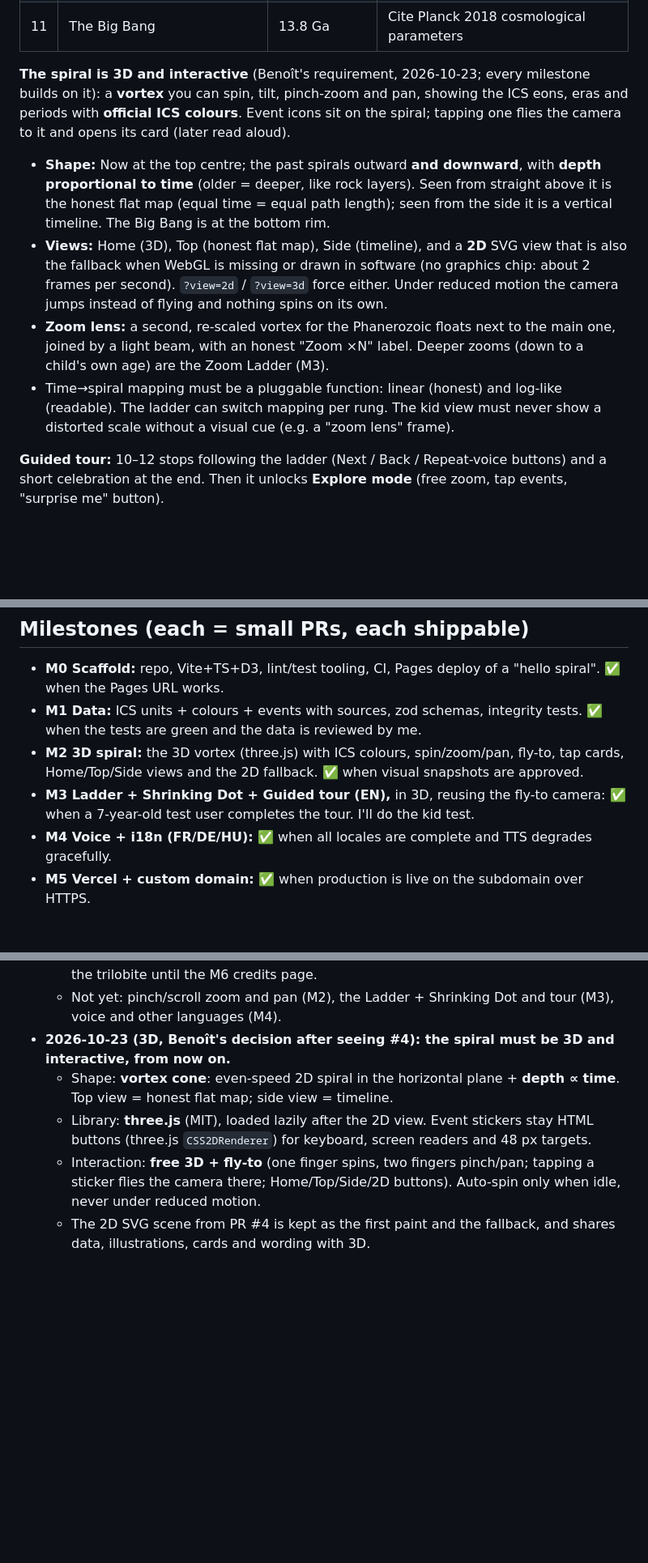
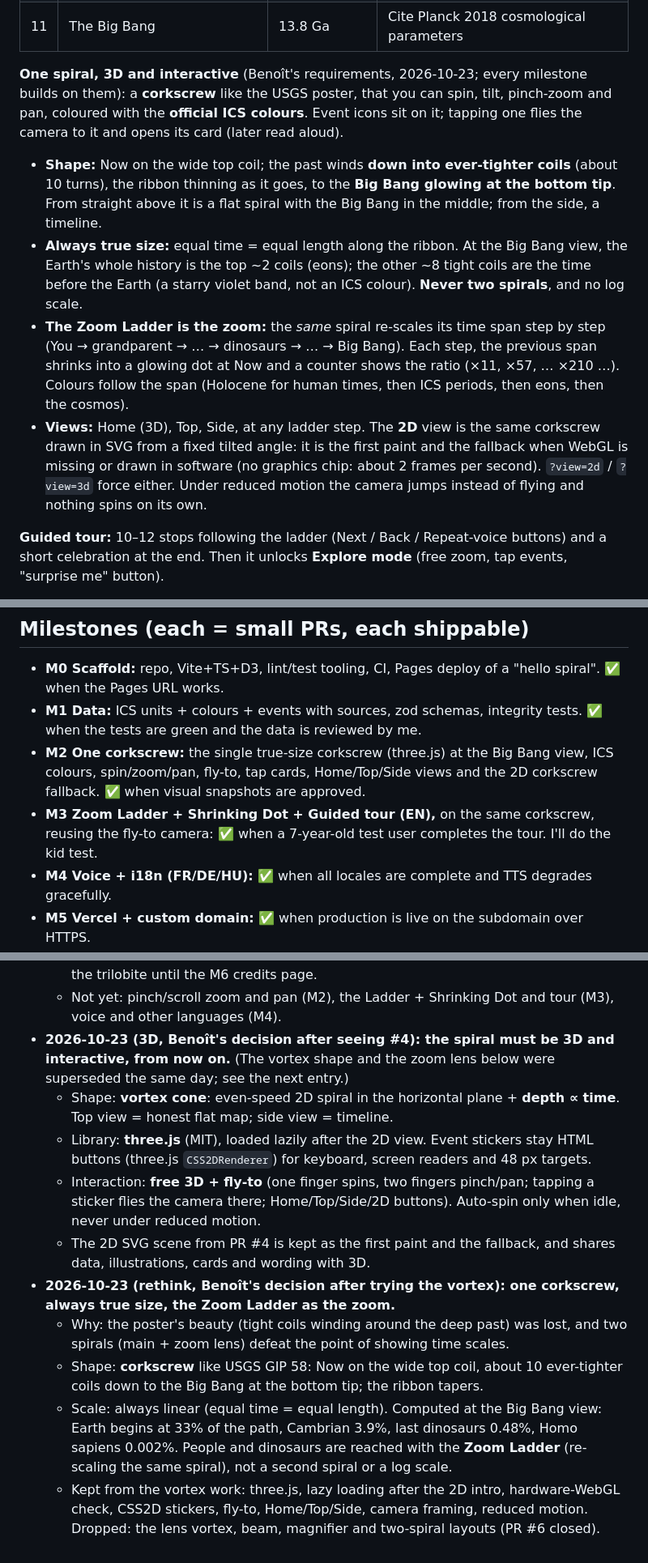
Before and after one commit to BenoitGuillaud/deep-time-spiral, a Markdown page: CLAUDE.md, 3 parts joined by grey strips. Shown at 81% size. GitHub-like rendering; blank space fills up the shorter version.

Commit message:
docs: one true-size corkscrew, with the Zoom Ladder as the zoom
Records Benoît's 2026-10-23 rethink: a single corkscrew like the USGS
poster (Now on the wide top coil, ~10 ever-tighter coils down to the
Big Bang), always true size, no second spiral and no log scale; people
and dinosaurs are reached with the Zoom Ladder. The vortex shape, zoom
lens and "Now at the centre" decisions are marked superseded; M2 and
M3 are redefined accordingly.

Co-Authored-By: Claude Opus 5.5 <noreply@anthropic.com>

```diff
--- a/CLAUDE.md
+++ b/CLAUDE.md
@@ -33,11 +33,11 @@ Proposed rungs (about 10). Exact values come from the cited sources at build tim
 | 10 | Earth and Moon form / Sun and planets form | ~4.54 / 4.567 Ga | ICS chart for the Hadean base; cite for the solar system |
 | 11 | The Big Bang | 13.8 Ga | Cite Planck 2018 cosmological parameters |
 
-**The spiral is 3D and interactive** (Benoît's requirement, 2026-10-23; every milestone builds on it): a **vortex** you can spin, tilt, pinch-zoom and pan, showing the ICS eons, eras and periods with **official ICS colours**. Event icons sit on the spiral; tapping one flies the camera to it and opens its card (later read aloud).
-- **Shape:** Now at the top centre; the past spirals outward **and downward**, with **depth proportional to time** (older = deeper, like rock layers). Seen from straight above it is the honest flat map (equal time = equal path length); seen from the side it is a vertical timeline. The Big Bang is at the bottom rim.
-- **Views:** Home (3D), Top (honest flat map), Side (timeline), and a **2D** SVG view that is also the fallback when WebGL is missing or drawn in software (no graphics chip: about 2 frames per second). `?view=2d` / `?view=3d` force either. Under reduced motion the camera jumps instead of flying and nothing spins on its own.
-- **Zoom lens:** a second, re-scaled vortex for the Phanerozoic floats next to the main one, joined by a light beam, with an honest "Zoom ×N" label. Deeper zooms (down to a child's own age) are the Zoom Ladder (M3).
-- Time→spiral mapping must be a pluggable function: linear (honest) and log-like (readable). The ladder can switch mapping per rung. The kid view must never show a distorted scale without a visual cue (e.g. a "zoom lens" frame).
+**One spiral, 3D and interactive** (Benoît's requirements, 2026-10-23; every milestone builds on them): a **corkscrew** like the USGS poster, that you can spin, tilt, pinch-zoom and pan, coloured with the **official ICS colours**. Event icons sit on it; tapping one flies the camera to it and opens its card (later read aloud).
+- **Shape:** Now on the wide top coil; the past winds **down into ever-tighter coils** (about 10 turns), the ribbon thinning as it goes, to the **Big Bang glowing at the bottom tip**. From straight above it is a flat spiral with the Big Bang in the middle; from the side, a timeline.
+- **Always true size:** equal time = equal length along the ribbon. At the Big Bang view, the Earth's whole history is the top ~2 coils (eons); the other ~8 tight coils are the time before the Earth (a starry violet band, not an ICS colour). **Never two spirals**, and no log scale.
+- **The Zoom Ladder is the zoom:** the *same* spiral re-scales its time span step by step (You → grandparent → … → dinosaurs → … → Big Bang). Each step, the previous span shrinks into a glowing dot at Now and a counter shows the ratio (×11, ×57, … ×210 …). Colours follow the span (Holocene for human times, then ICS periods, then eons, then the cosmos).
+- **Views:** Home (3D), Top, Side, at any ladder step. The **2D** view is the same corkscrew drawn in SVG from a fixed tilted angle: it is the first paint and the fallback when WebGL is missing or drawn in software (no graphics chip: about 2 frames per second). `?view=2d` / `?view=3d` force either. Under reduced motion the camera jumps instead of flying and nothing spins on its own.
 
 **Guided tour:** 10–12 stops following the ladder (Next / Back / Repeat-voice buttons) and a short celebration at the end. Then it unlocks **Explore mode** (free zoom, tap events, "surprise me" button).
 
@@ -113,8 +113,8 @@ Proposed rungs (about 10). Exact values come from the cited sources at build tim
 ## Milestones (each = small PRs, each shippable)
 - **M0 Scaffold:** repo, Vite+TS+D3, lint/test tooling, CI, Pages deploy of a "hello spiral". ✅ when the Pages URL works.
 - **M1 Data:** ICS units + colours + events with sources, zod schemas, integrity tests. ✅ when the tests are green and the data is reviewed by me.
-- **M2 3D spiral:** the 3D vortex (three.js) with ICS colours, spin/zoom/pan, fly-to, tap cards, Home/Top/Side views and the 2D fallback. ✅ when visual snapshots are approved.
-- **M3 Ladder + Shrinking Dot + Guided tour (EN),** in 3D, reusing the fly-to camera: ✅ when a 7-year-old test user completes the tour. I'll do the kid test.
+- **M2 One corkscrew:** the single true-size corkscrew (three.js) at the Big Bang view, ICS colours, spin/zoom/pan, fly-to, tap cards, Home/Top/Side views and the 2D corkscrew fallback. ✅ when visual snapshots are approved.
+- **M3 Zoom Ladder + Shrinking Dot + Guided tour (EN),** on the same corkscrew, reusing the fly-to camera: ✅ when a 7-year-old test user completes the tour. I'll do the kid test.
 - **M4 Voice + i18n (FR/DE/HU):** ✅ when all locales are complete and TTS degrades gracefully.
 - **M5 Vercel + custom domain:** ✅ when production is live on the subdomain over HTTPS.
 - **M6 Polish:** grown-up mode, credits page, accessibility, reduced motion, optional offline PWA.
@@ -155,8 +155,13 @@ Proposed rungs (about 10). Exact values come from the cited sources at build tim
   - Tapping a picture opens a `<dialog>` card: kid-level fact, rounded age (never finer than the source), and a source link.
   - Illustrations: PhyloPic CC0/CC BY silhouettes for animals, original code drawings for the rest. A small in-app **Credits** link meets the CC BY attribution for the ICS data and the trilobite until the M6 credits page.
   - Not yet: pinch/scroll zoom and pan (M2), the Ladder + Shrinking Dot and tour (M3), voice and other languages (M4).
-- **2026-10-23 (3D, Benoît's decision after seeing #4): the spiral must be 3D and interactive, from now on.**
+- **2026-10-23 (3D, Benoît's decision after seeing #4): the spiral must be 3D and interactive, from now on.** (The vortex shape and the zoom lens below were superseded the same day; see the next entry.)
   - Shape: **vortex cone**: even-speed 2D spiral in the horizontal plane + **depth ∝ time**. Top view = honest flat map; side view = timeline.
   - Library: **three.js** (MIT), loaded lazily after the 2D view. Event stickers stay HTML buttons (three.js `CSS2DRenderer`) for keyboard, screen readers and 48 px targets.
   - Interaction: **free 3D + fly-to** (one finger spins, two fingers pinch/pan; tapping a sticker flies the camera there; Home/Top/Side/2D buttons). Auto-spin only when idle, never under reduced motion.
   - The 2D SVG scene from PR #4 is kept as the first paint and the fallback, and shares data, illustrations, cards and wording with 3D.
+- **2026-10-23 (rethink, Benoît's decision after trying the vortex): one corkscrew, always true size, the Zoom Ladder as the zoom.**
+  - Why: the poster's beauty (tight coils winding around the deep past) was lost, and two spirals (main + zoom lens) defeat the point of showing time scales.
+  - Shape: **corkscrew** like USGS GIP 58: Now on the wide top coil, about 10 ever-tighter coils down to the Big Bang at the bottom tip; the ribbon tapers.
+  - Scale: always linear (equal time = equal length). Computed at the Big Bang view: Earth begins at 33% of the path, Cambrian 3.9%, last dinosaurs 0.48%, Homo sapiens 0.002%. People and dinosaurs are reached with the **Zoom Ladder** (re-scaling the same spiral), not a second spiral or a log scale.
+  - Kept from the vortex work: three.js, lazy loading after the 2D intro, hardware-WebGL check, CSS2D stickers, fly-to, Home/Top/Side, camera framing, reduced motion. Dropped: the lens vortex, beam, magnifier and two-spiral layouts (PR #6 closed).
```
Also changed, not shown: other parts of CLAUDE.md (+3 -3 lines).
